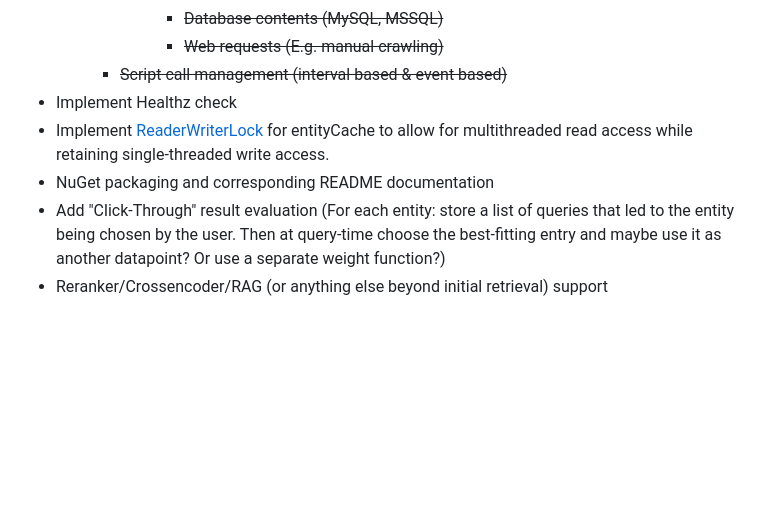
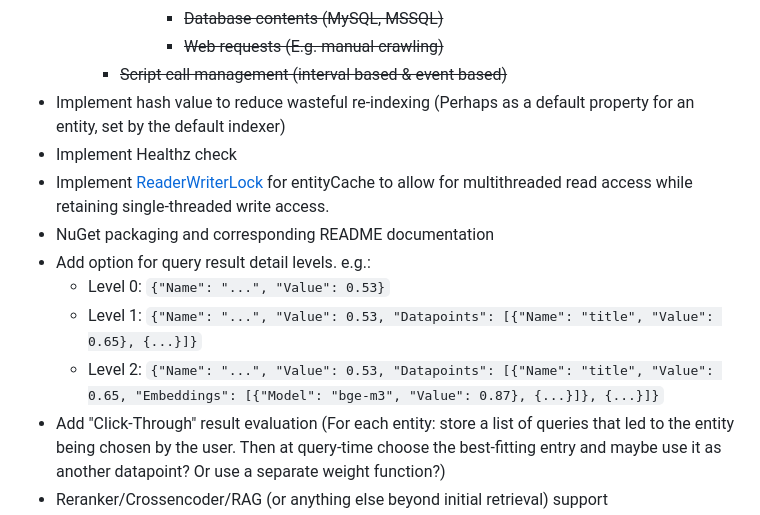
Before and after one commit to LD-Reborn/embeddingsearch, a Markdown page: README.md, the part around the change. GitHub-like rendering; blank space fills up the shorter version.

Commit message:
Added items to the todo scope

```diff
--- a/README.md
+++ b/README.md
@@ -67,9 +67,14 @@ All commands, parameters and examples are documented here: [docs/CLI.md](docs/CL
         - ~~Database contents (MySQL, MSSQL)~~
         - ~~Web requests (E.g. manual crawling)~~
     - ~~Script call management (interval based & event based)~~
+- Implement hash value to reduce wasteful re-indexing (Perhaps as a default property for an entity, set by the default indexer)
 - Implement Healthz check
 - Implement [ReaderWriterLock](https://learn.microsoft.com/en-us/dotnet/api/system.threading.readerwriterlockslim?view=net-9.0&redirectedfrom=MSDN) for entityCache to allow for multithreaded read access while retaining single-threaded write access.
 - NuGet packaging and corresponding README documentation
+- Add option for query result detail levels. e.g.:
+  - Level 0: `{"Name": "...", "Value": 0.53}`
+  - Level 1: `{"Name": "...", "Value": 0.53, "Datapoints": [{"Name": "title", "Value": 0.65}, {...}]}`
+  - Level 2: `{"Name": "...", "Value": 0.53, "Datapoints": [{"Name": "title", "Value": 0.65, "Embeddings": [{"Model": "bge-m3", "Value": 0.87}, {...}]}, {...}]}`
 - Add "Click-Through" result evaluation (For each entity: store a list of queries that led to the entity being chosen by the user. Then at query-time choose the best-fitting entry and maybe use it as another datapoint? Or use a separate weight function?)
 - Reranker/Crossencoder/RAG (or anything else beyond initial retrieval) support
 - Remove the CLI
```
